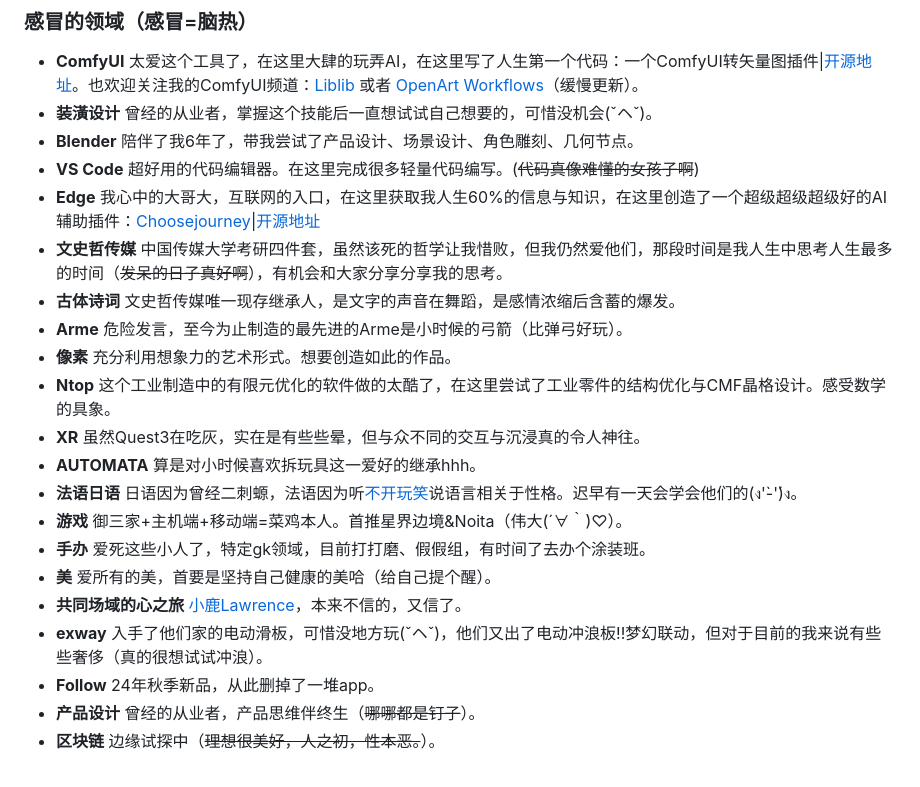
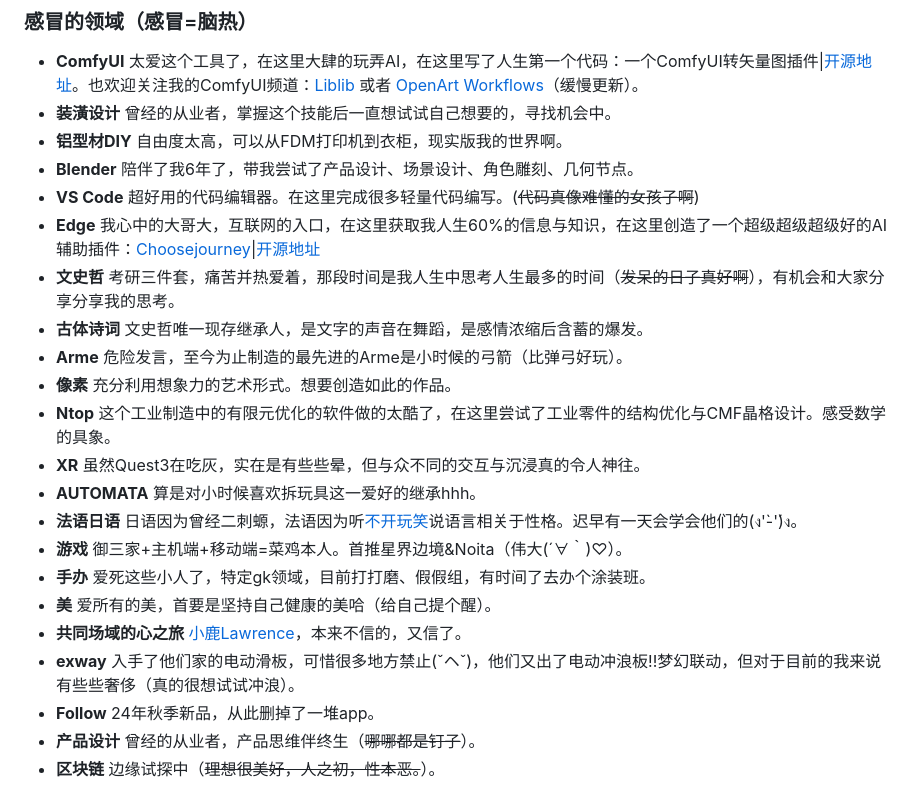
Before and after one commit to Yanick112/Yanick112.github.io, a Markdown page: src/pages/about.md, the part around the change. Drawn GitHub-style.

Commit message:
2024-10-21-15:56:17

```diff
--- a/src/pages/about.md
+++ b/src/pages/about.md
@@ -14,12 +14,13 @@ title: "我"
 ### 感冒的领域（感冒=脑热）
 
 - **ComfyUI** 太爱这个工具了，在这里大肆的玩弄AI，在这里写了人生第一个代码：一个ComfyUI转矢量图插件|[开源地址](https://github.com/Yanick112/ComfyUI-ToSVG)。也欢迎关注我的ComfyUI频道：[Liblib](https://www.liblib.art/userpage/dd5879869d2543acada0f96cd0f24bee/publish/workflow) 或者 [OpenArt Workflows](https://openart.ai/workflows/profile/yanick?tab=workflows&sort=latest)（缓慢更新）。
-- **装潢设计** 曾经的从业者，掌握这个技能后一直想试试自己想要的，可惜没机会(ˇヘˇ)。
+- **装潢设计** 曾经的从业者，掌握这个技能后一直想试试自己想要的，寻找机会中。
+- **铝型材DIY** 自由度太高，可以从FDM打印机到衣柜，现实版我的世界啊。
 - **Blender** 陪伴了我6年了，带我尝试了产品设计、场景设计、角色雕刻、几何节点。
 - **VS Code** 超好用的代码编辑器。在这里完成很多轻量代码编写。(~~代码真像难懂的女孩子啊~~)
 - **Edge** 我心中的大哥大，互联网的入口，在这里获取我人生60%的信息与知识，在这里创造了一个超级超级超级好的AI辅助插件：[Choosejourney](https://microsoftedge.microsoft.com/addons/detail/choosejourney/mfpjhghgmaicdaaljjgiglmmdjoiacga)|[开源地址](https://github.com/Yanick112/Choosejourney)
-- **文史哲传媒** 中国传媒大学考研四件套，虽然该死的哲学让我惜败，但我仍然爱他们，那段时间是我人生中思考人生最多的时间（~~发呆的日子真好啊~~），有机会和大家分享分享我的思考。
-- **古体诗词** 文史哲传媒唯一现存继承人，是文字的声音在舞蹈，是感情浓缩后含蓄的爆发。
+- **文史哲** 考研三件套，痛苦并热爱着，那段时间是我人生中思考人生最多的时间（~~发呆的日子真好啊~~），有机会和大家分享分享我的思考。
+- **古体诗词** 文史哲唯一现存继承人，是文字的声音在舞蹈，是感情浓缩后含蓄的爆发。
 - **Arme** 危险发言，至今为止制造的最先进的Arme是小时候的弓箭（比弹弓好玩）。
 - **像素** 充分利用想象力的艺术形式。想要创造如此的作品。
 - **Ntop** 这个工业制造中的有限元优化的软件做的太酷了，在这里尝试了工业零件的结构优化与CMF晶格设计。感受数学的具象。
@@ -30,7 +31,7 @@ title: "我"
 - **手办** 爱死这些小人了，特定gk领域，目前打打磨、假假组，有时间了去办个涂装班。
 - **美** 爱所有的美，首要是坚持自己健康的美哈（给自己提个醒）。
 - **共同场域的心之旅** [小鹿Lawrence](https://space.bilibili.com/37029661/)，本来不信的，又信了。
-- **exway** 入手了他们家的电动滑板，可惜没地方玩(ˇヘˇ)，他们又出了电动冲浪板!!梦幻联动，但对于目前的我来说有些些奢侈（真的很想试试冲浪）。
+- **exway** 入手了他们家的电动滑板，可惜很多地方禁止(ˇヘˇ)，他们又出了电动冲浪板!!梦幻联动，但对于目前的我来说有些些奢侈（真的很想试试冲浪）。
 - **Follow** 24年秋季新品，从此删掉了一堆app。
 - **产品设计** 曾经的从业者，产品思维伴终生（~~哪哪都是钉子~~）。
 - **区块链** 边缘试探中（~~理想很美好，人之初，性本恶。~~）。
```
